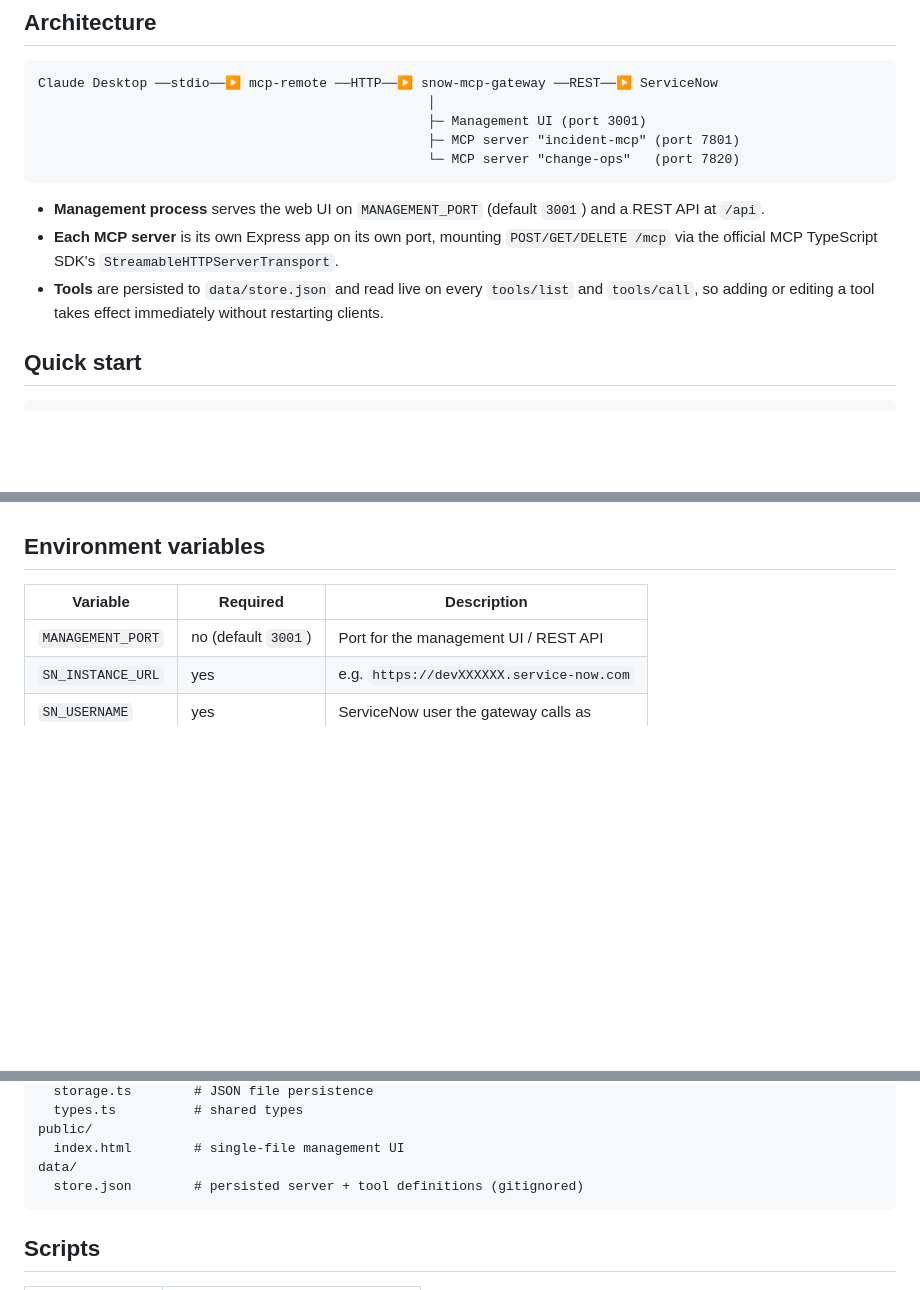
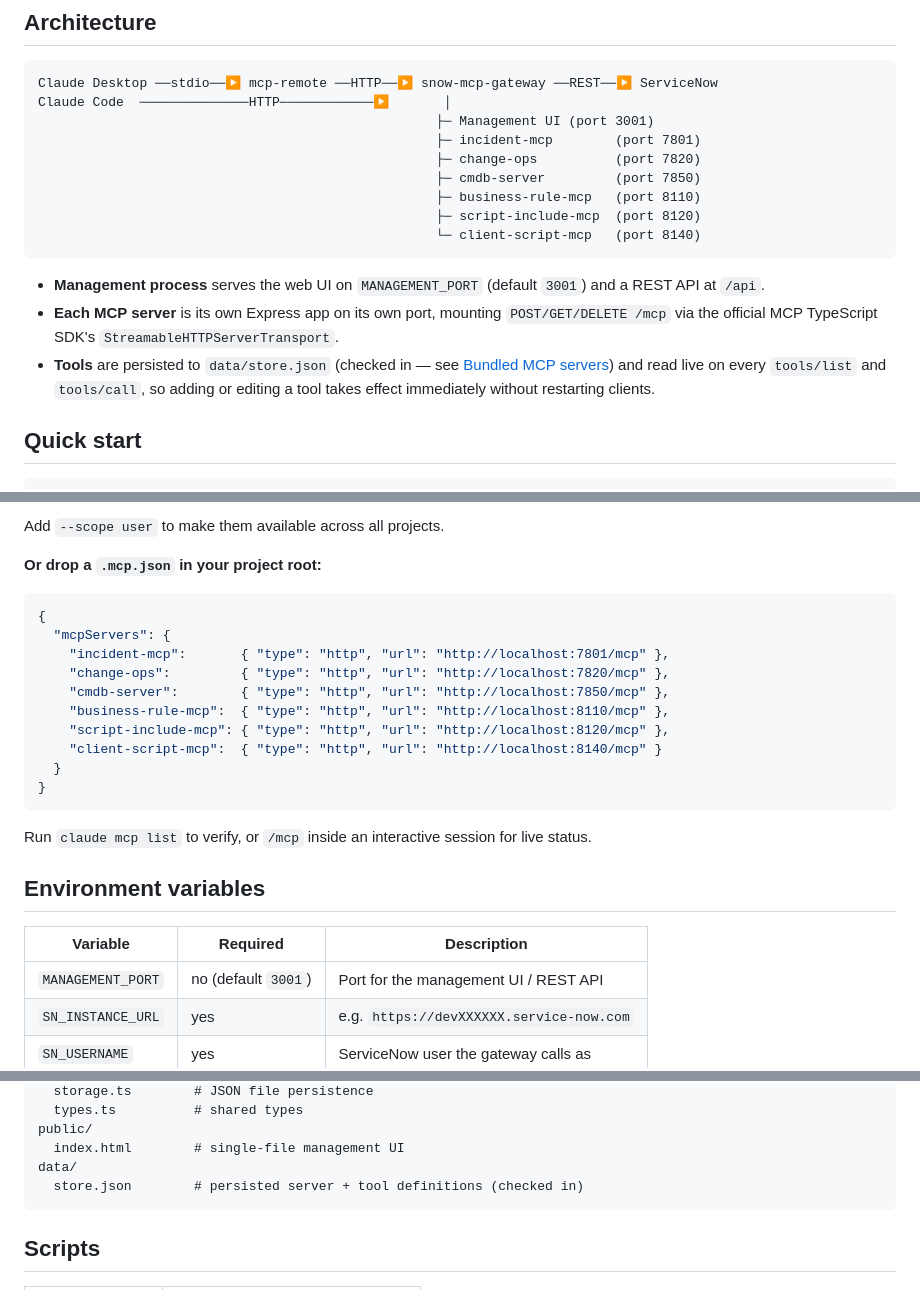
Before and after one commit to yvain13/Servicenow-mcp-gateway, a Markdown page: README.md, 3 parts joined by grey strips. Rendered like a GitHub page; blank space fills up the shorter version.

````diff
--- a/README.md
+++ b/README.md
@@ -10,15 +10,19 @@ You point the gateway at a ServiceNow instance, declare tools in a web UI (each
 
 ```
 Claude Desktop ──stdio──▶ mcp-remote ──HTTP──▶ snow-mcp-gateway ──REST──▶ ServiceNow
-                                                  │
-                                                  ├─ Management UI (port 3001)
-                                                  ├─ MCP server "incident-mcp" (port 7801)
-                                                  └─ MCP server "change-ops"   (port 7820)
+Claude Code  ──────────────HTTP────────────▶       │
+                                                   ├─ Management UI (port 3001)
+                                                   ├─ incident-mcp        (port 7801)
+                                                   ├─ change-ops          (port 7820)
+                                                   ├─ cmdb-server         (port 7850)
+                                                   ├─ business-rule-mcp   (port 8110)
+                                                   ├─ script-include-mcp  (port 8120)
+                                                   └─ client-script-mcp   (port 8140)
 ```
 
 - **Management process** serves the web UI on `MANAGEMENT_PORT` (default `3001`) and a REST API at `/api`.
 - **Each MCP server** is its own Express app on its own port, mounting `POST/GET/DELETE /mcp` via the official MCP TypeScript SDK's `StreamableHTTPServerTransport`.
-- **Tools** are persisted to `data/store.json` and read live on every `tools/list` and `tools/call`, so adding or editing a tool takes effect immediately without restarting clients.
+- **Tools** are persisted to `data/store.json` (checked in — see [Bundled MCP servers](#bundled-mcp-servers)) and read live on every `tools/list` and `tools/call`, so adding or editing a tool takes effect immediately without restarting clients.
 
 ## Quick start
 
@@ -66,3 +109,21 @@ The **Config snippet** button in the UI generates this JSON for you with the cor
+Add `--scope user` to make them available across all projects.
+
+**Or drop a `.mcp.json` in your project root:**
+
+```json
+{
+  "mcpServers": {
+    "incident-mcp":       { "type": "http", "url": "http://localhost:7801/mcp" },
+    "change-ops":         { "type": "http", "url": "http://localhost:7820/mcp" },
+    "cmdb-server":        { "type": "http", "url": "http://localhost:7850/mcp" },
+    "business-rule-mcp":  { "type": "http", "url": "http://localhost:8110/mcp" },
+    "script-include-mcp": { "type": "http", "url": "http://localhost:8120/mcp" },
+    "client-script-mcp":  { "type": "http", "url": "http://localhost:8140/mcp" }
+  }
+}
+```
+
+Run `claude mcp list` to verify, or `/mcp` inside an interactive session for live status.
 
 ## Environment variables
 
@@ -89,7 +150,7 @@ src/
 public/
   index.html        # single-file management UI
 data/
-  store.json        # persisted server + tool definitions (gitignored)
+  store.json        # persisted server + tool definitions (checked in)
 ```
 
 ## Scripts
````
Also changed, not shown: other parts of README.md (+52 -13 lines).
